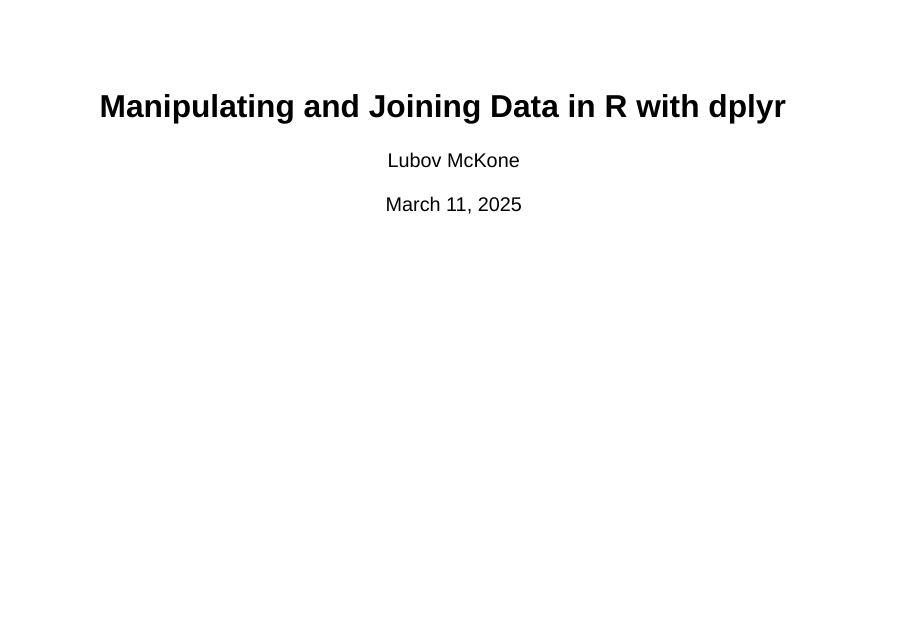
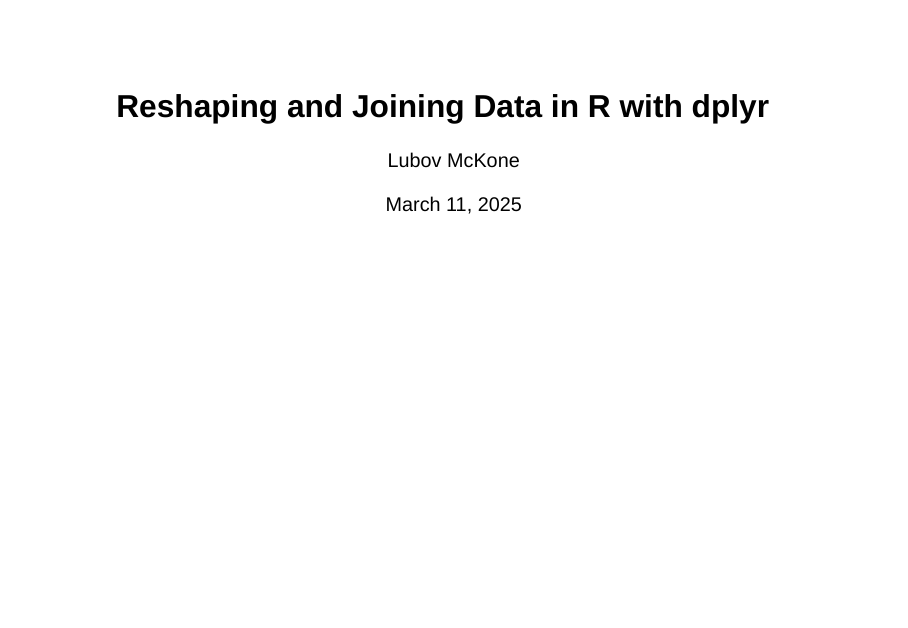
Before and after one commit to jhu-data-services/dplyr-quarto-site, a Quarto document (Manipulating and Joining Data in R with dplyr.qmd): page 1 of 60. Rendered offline with R 4.5, knitr and Pandoc in place of Quarto, with nearby package versions; drawn as Slidy slides in place of the format the file asks for; some code elsewhere in the file could not run offline.

Commit message:
change slides title

```diff
--- a/Manipulating and Joining Data in R with dplyr.qmd
+++ b/Manipulating and Joining Data in R with dplyr.qmd
@@ -1,5 +1,5 @@
 ---
-title: "Manipulating and Joining Data in R with dplyr"
+title: "Reshaping and Joining Data in R with dplyr"
 author: Lubov McKone
 institute: Johns Hopkins Libraries Data Services
 date: March 11, 2025
```
